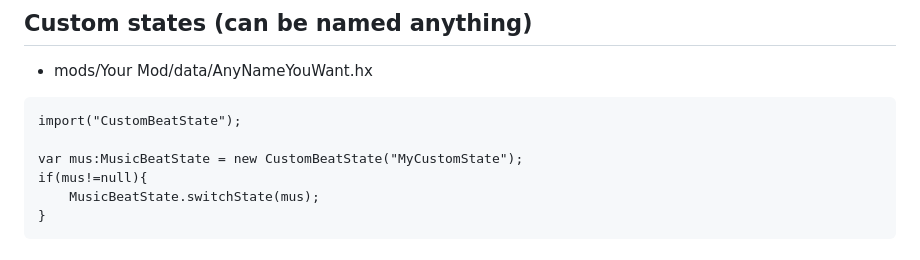
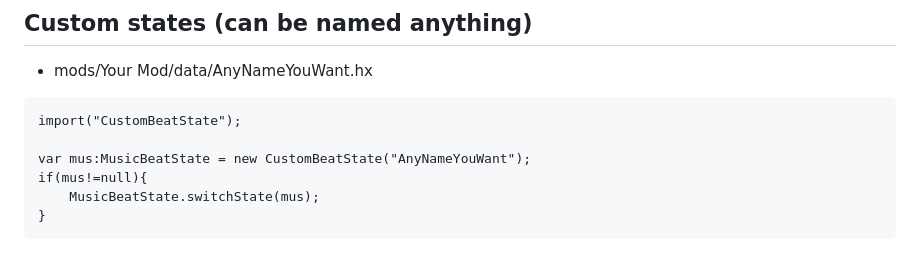
Before and after one commit to Sonamaker1/What-Psych, a Markdown page: README.md, the part around the change. GitHub-like rendering.

````diff
--- a/README.md
+++ b/README.md
@@ -31,7 +31,7 @@
 ```haxe
 import("CustomBeatState");
 
-var mus:MusicBeatState = new CustomBeatState("MyCustomState");
+var mus:MusicBeatState = new CustomBeatState("AnyNameYouWant");
 if(mus!=null){
     MusicBeatState.switchState(mus);
 }
````
